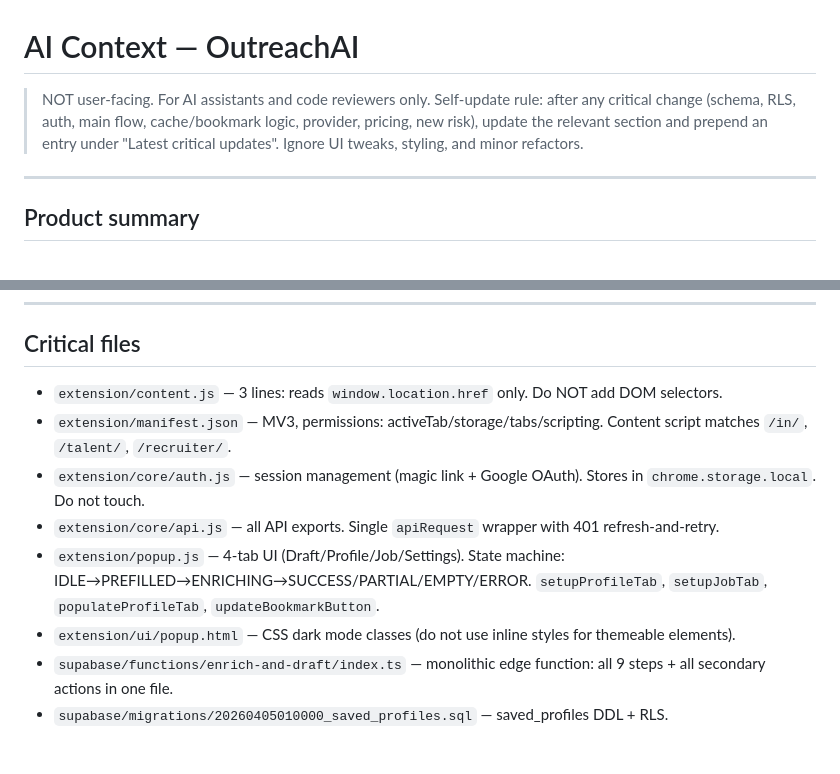
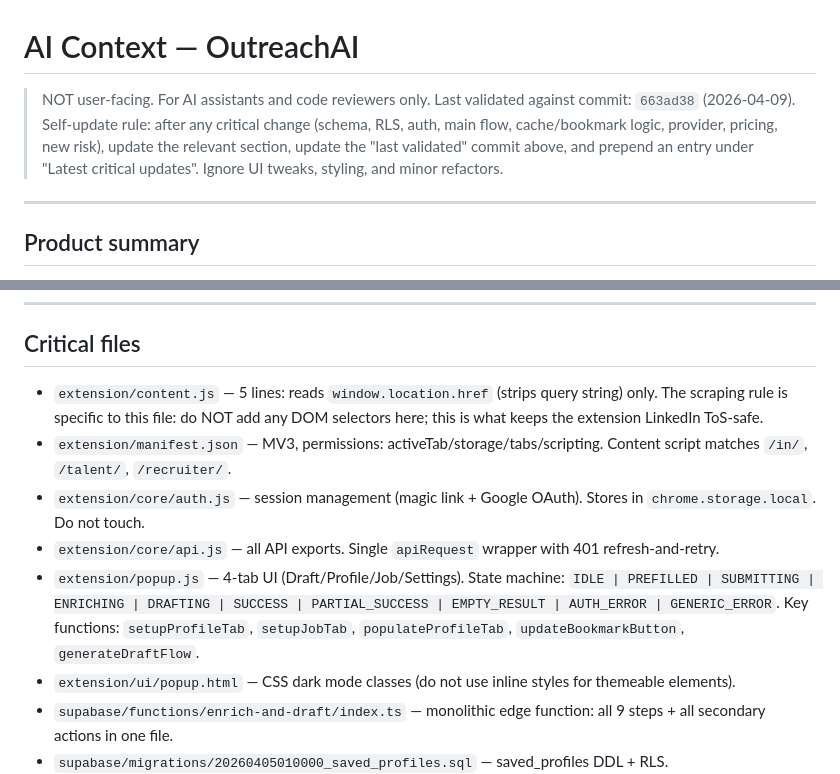
Before and after one commit to micaheljamespolec/OutreachAI, a Markdown page: docs/AI_CONTEXT.md, 2 parts joined by grey strips. Drawn GitHub-style; blank space fills up the shorter version.

Commit message:
Update AI context documentation with latest commit SHA and improved descriptions
Add "last validated against commit" line and refine descriptions for content.js and extension/popup.js in AI_CONTEXT.md.

Replit-Commit-Author: Agent
Replit-Commit-Session-Id: 05fc2929-44d2-4637-93ad-a56996eb904c
Replit-Commit-Checkpoint-Type: full_checkpoint
Replit-Commit-Event-Id: 9f03bce4-9fe1-4dca-a0c6-0470f8f5253f
Replit-Commit-Screenshot-Url: https://storage.googleapis.com/screenshot-production-us-central1/d0e25d7e-d0f3-42af-ab79-7a5cab30a44f/05fc2929-44d2-4637-93ad-a56996eb904c/CP2GIME
Replit-Helium-Checkpoint-Created: true

```diff
--- a/docs/AI_CONTEXT.md
+++ b/docs/AI_CONTEXT.md
@@ -1,7 +1,8 @@
 # AI Context — OutreachAI
 
 > NOT user-facing. For AI assistants and code reviewers only.
-> Self-update rule: after any critical change (schema, RLS, auth, main flow, cache/bookmark logic, provider, pricing, new risk), update the relevant section and prepend an entry under "Latest critical updates". Ignore UI tweaks, styling, and minor refactors.
+> Last validated against commit: `663ad38` (2026-04-09).
+> Self-update rule: after any critical change (schema, RLS, auth, main flow, cache/bookmark logic, provider, pricing, new risk), update the relevant section, update the "last validated" commit above, and prepend an entry under "Latest critical updates". Ignore UI tweaks, styling, and minor refactors.
 
 ---
 
@@ -44,11 +45,11 @@ Action router also handles: `summarize-job` (Haiku), `bookmark-profile`, `check-
 ---
 
 ## Critical files
-- `extension/content.js` — 3 lines: reads `window.location.href` only. Do NOT add DOM selectors.
+- `extension/content.js` — 5 lines: reads `window.location.href` (strips query string) only. The scraping rule is specific to this file: do NOT add any DOM selectors here; this is what keeps the extension LinkedIn ToS-safe.
 - `extension/manifest.json` — MV3, permissions: activeTab/storage/tabs/scripting. Content script matches `/in/`, `/talent/`, `/recruiter/`.
 - `extension/core/auth.js` — session management (magic link + Google OAuth). Stores in `chrome.storage.local`. Do not touch.
 - `extension/core/api.js` — all API exports. Single `apiRequest` wrapper with 401 refresh-and-retry.
-- `extension/popup.js` — 4-tab UI (Draft/Profile/Job/Settings). State machine: IDLE→PREFILLED→ENRICHING→SUCCESS/PARTIAL/EMPTY/ERROR. `setupProfileTab`, `setupJobTab`, `populateProfileTab`, `updateBookmarkButton`.
+- `extension/popup.js` — 4-tab UI (Draft/Profile/Job/Settings). State machine: `IDLE | PREFILLED | SUBMITTING | ENRICHING | DRAFTING | SUCCESS | PARTIAL_SUCCESS | EMPTY_RESULT | AUTH_ERROR | GENERIC_ERROR`. Key functions: `setupProfileTab`, `setupJobTab`, `populateProfileTab`, `updateBookmarkButton`, `generateDraftFlow`.
 - `extension/ui/popup.html` — CSS dark mode classes (do not use inline styles for themeable elements).
 - `supabase/functions/enrich-and-draft/index.ts` — monolithic edge function: all 9 steps + all secondary actions in one file.
 - `supabase/migrations/20260405010000_saved_profiles.sql` — saved_profiles DDL + RLS.
```
